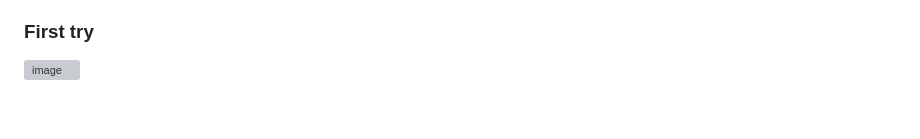
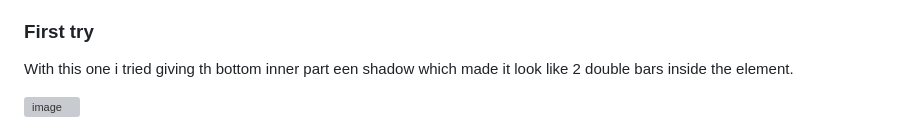
Before and after one commit to Whtneyas/CSS-to-the-rescue-2024, a Markdown page: README.md, the part around one of its changes. Drawn GitHub-style; blank space fills up the shorter version; grey boxes are pictures that could not be loaded.

```diff
--- a/README.md
+++ b/README.md
@@ -98,4 +98,6 @@ I wanted the printer to look more realistic not just a rectangle with a border b
 
 ### First try
 
+With this one i tried giving th bottom inner part een shadow which made it look like 2 double bars inside the element.
+
 ![image](https://github.com/Whtneyas/CSS-to-the-rescue-2024/assets/90154152/04d9836b-d1fe-4a00-b5aa-f490549c3bd4)
```
Also changed, not shown: other parts of README.md (+9 -0 lines).
